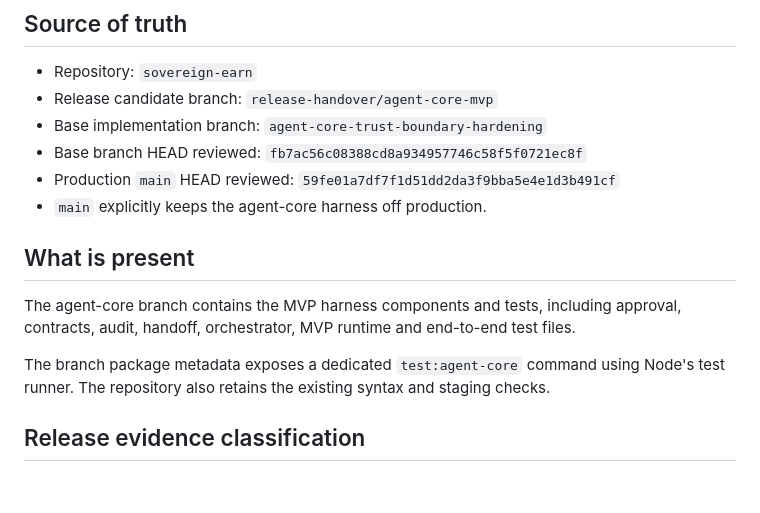
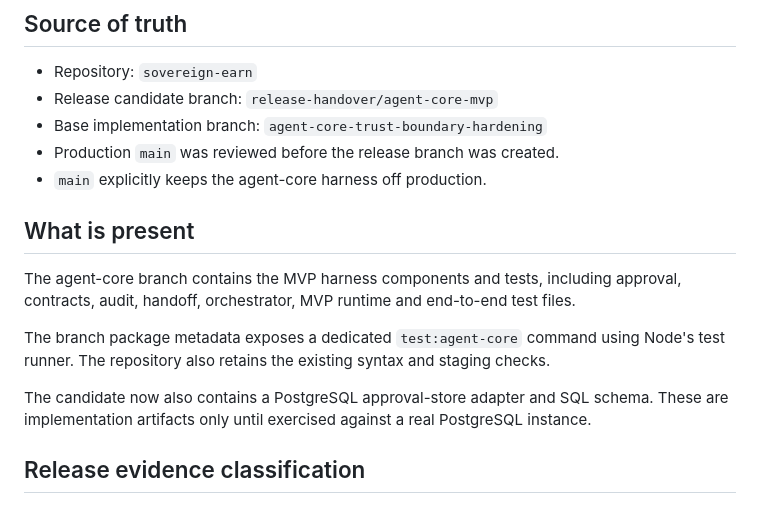
Before and after one commit to Kaancodm/sovereign-earn, a Markdown page: sovereign-agent-tool-release-handover/RELEASE-HANDOVER.md, the part around one of its changes. Rendered like a GitHub page.

```diff
--- a/sovereign-agent-tool-release-handover/RELEASE-HANDOVER.md
+++ b/sovereign-agent-tool-release-handover/RELEASE-HANDOVER.md
@@ -11,8 +11,7 @@ This handover is an evidence record for the agent-core MVP branch. It must not b
 - Repository: `sovereign-earn`
 - Release candidate branch: `release-handover/agent-core-mvp`
 - Base implementation branch: `agent-core-trust-boundary-hardening`
-- Base branch HEAD reviewed: `fb7ac56c08388cd8a934957746c58f5f0721ec8f`
-- Production `main` HEAD reviewed: `59fe01a7df7f1d51dd2da3f9bba5e4e1d3b491cf`
+- Production `main` was reviewed before the release branch was created.
 - `main` explicitly keeps the agent-core harness off production.
 
 ## What is present
@@ -20,6 +19,8 @@ This handover is an evidence record for the agent-core MVP branch. It must not b
 The agent-core branch contains the MVP harness components and tests, including approval, contracts, audit, handoff, orchestrator, MVP runtime and end-to-end test files.
 
 The branch package metadata exposes a dedicated `test:agent-core` command using Node's test runner. The repository also retains the existing syntax and staging checks.
+
+The candidate now also contains a PostgreSQL approval-store adapter and SQL schema. These are implementation artifacts only until exercised against a real PostgreSQL instance.
 
 ## Release evidence classification
 
```
Also changed, not shown: other parts of sovereign-agent-tool-release-handover/RELEASE-HANDOVER.md (+22 -15 lines).
